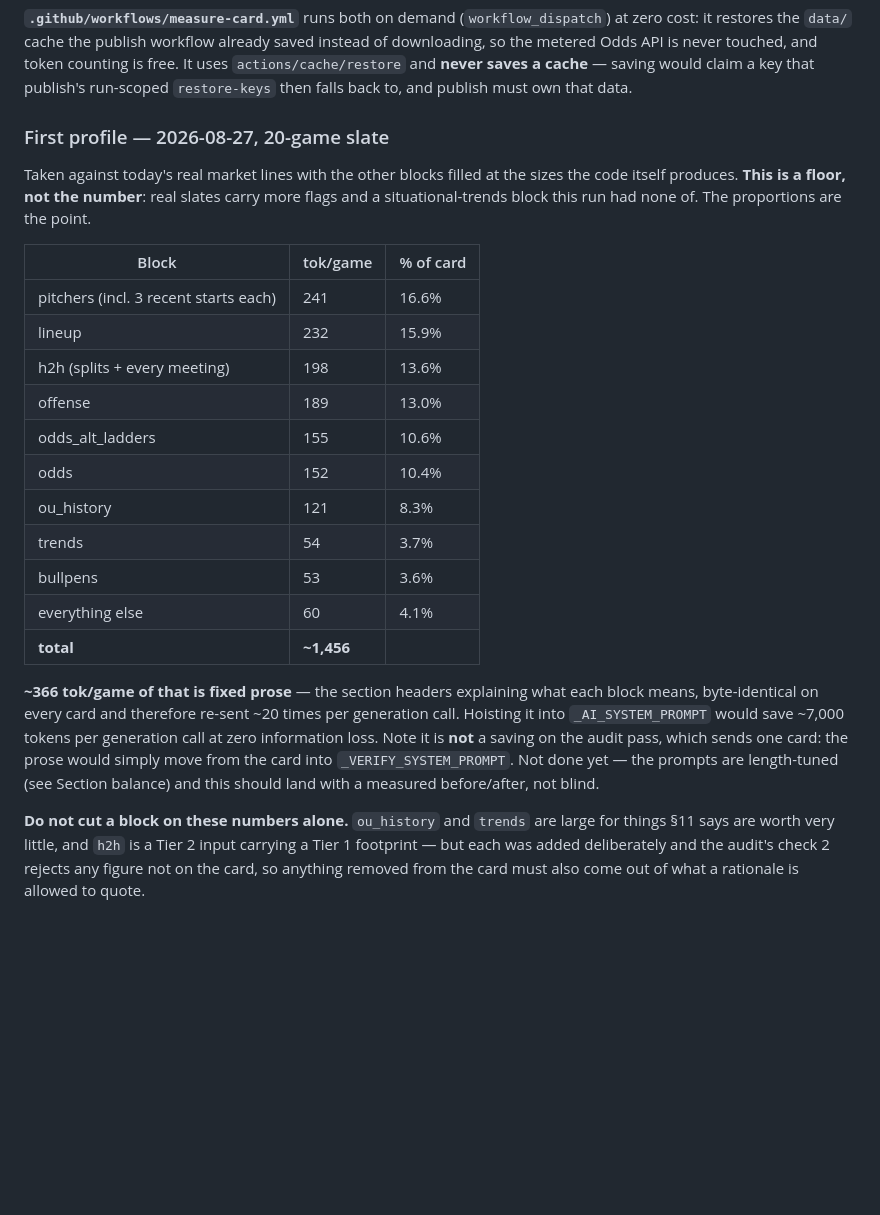
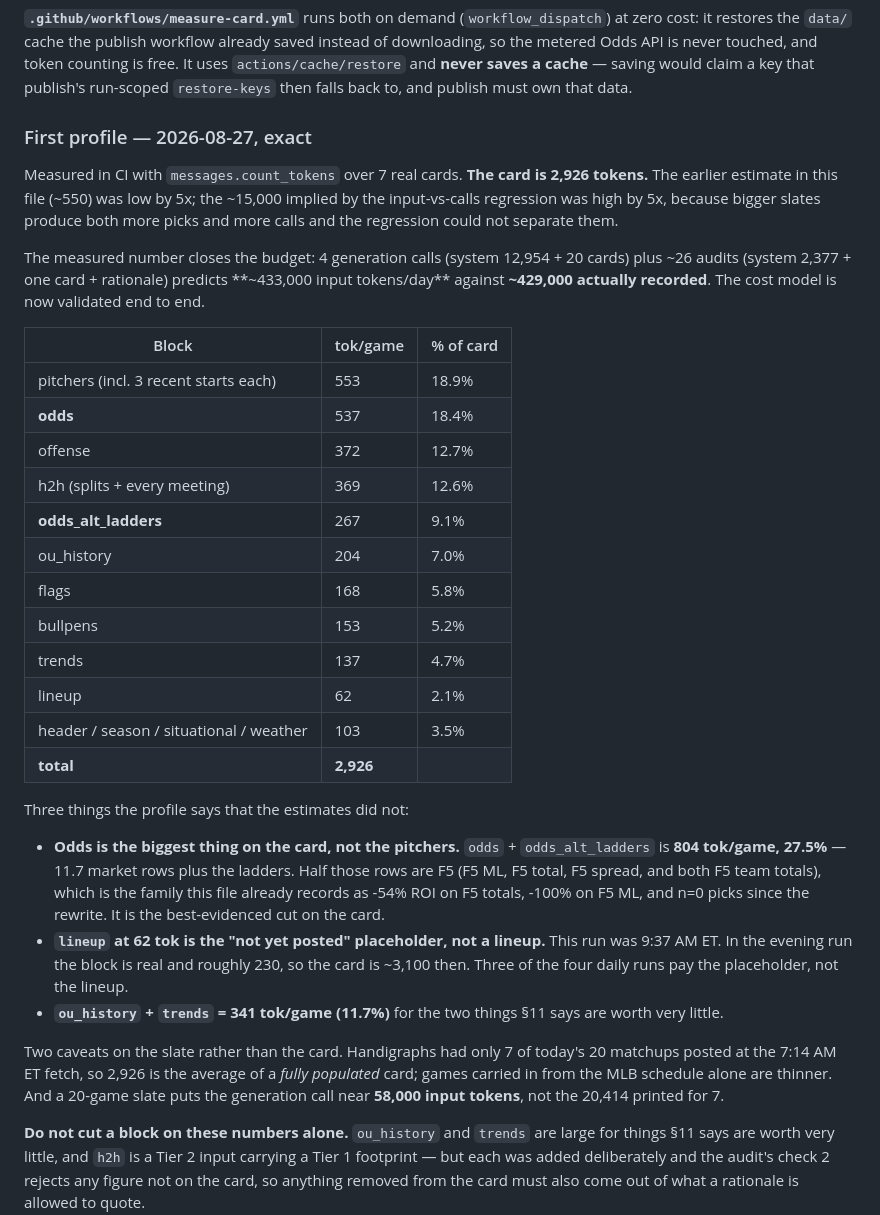
Before and after one commit to arosini/mlb-capper, a Markdown page: CLAUDE.md, the part around the change. Drawn GitHub-style; blank space fills up the shorter version.

Commit message:
Record the measured card profile; it closes the budget
First exact measurement, via count_tokens in CI over 7 real cards. The card is 2,926
tokens. Both prior figures were wrong in opposite directions: this file's ~550 estimate
was low by 5x, and the ~15,000 implied by regressing input tokens on call count was high
by 5x, because bigger slates produce both more picks and more calls and the regression
could not separate the two.

The measured number reconciles the bill. Four generation calls (system 12,954 + 20 cards)
plus ~26 audits (system 2,377 + one card + rationale) predicts ~433,000 input tokens a
day against ~429,000 actually recorded, so the cost model is validated rather than
asserted.

Three findings the estimates had backwards:

Odds is the largest thing on the card, not the pitchers — odds plus the alternate ladders
is 804 tok/game, 27.5%, across 11.7 market rows. Half of those rows are F5, the family
already recorded here at -54% ROI on F5 totals, -100% on F5 ML and n=0 picks since the
rewrite.

The lineup block measured 62 tokens because it was the "not yet posted" placeholder at
9:37 AM ET, not a lineup. Three of the four daily runs pay the placeholder; the evening
run carries the real thing at roughly 230, putting the card near 3,100 then.

ou_history and trends together are 341 tok/game, 11.7%, for the two inputs section 11
says are worth very little.

Caveat recorded with the profile: Handigraphs had 7 of today's 20 matchups posted at the
7:14 AM ET fetch, so 2,926 is the average of a fully populated card, and a 20-game slate
puts the generation call near 58,000 input tokens rather than the 20,414 printed for 7.

No block is cut here. Audit check 2 rejects figures not on the card, so removing anything
from the card also means editing what a rationale may quote.

Co-Authored-By: Claude Opus 5 <noreply@anthropic.com>
Claude-Session: https://claude.ai/code/session_01WXGkSQ4NkwLqfMWPmagF7g

```diff
--- a/CLAUDE.md
+++ b/CLAUDE.md
@@ -1157,33 +1157,49 @@ downloading, so the metered Odds API is never touched, and token counting is fre
 uses `actions/cache/restore` and **never saves a cache** — saving would claim a key that
 publish's run-scoped `restore-keys` then falls back to, and publish must own that data.
 
-### First profile — 2026-08-27, 20-game slate
+### First profile — 2026-08-27, exact
 
-Taken against today's real market lines with the other blocks filled at the sizes the
-code itself produces. **This is a floor, not the number**: real slates carry more flags
-and a situational-trends block this run had none of. The proportions are the point.
+Measured in CI with `messages.count_tokens` over 7 real cards. **The card is 2,926
+tokens.** The earlier estimate in this file (~550) was low by 5x; the ~15,000 implied by
+the input-vs-calls regression was high by 5x, because bigger slates produce both more
+picks and more calls and the regression could not separate them.
+
+The measured number closes the budget: 4 generation calls (system 12,954 + 20 cards) plus
+~26 audits (system 2,377 + one card + rationale) predicts **~433,000 input tokens/day**
+against **~429,000 actually recorded**. The cost model is now validated end to end.
 
 | Block | tok/game | % of card |
 |---|---|---|
-| pitchers (incl. 3 recent starts each) | 241 | 16.6% |
-| lineup | 232 | 15.9% |
-| h2h (splits + every meeting) | 198 | 13.6% |
-| offense | 189 | 13.0% |
-| odds_alt_ladders | 155 | 10.6% |
-| odds | 152 | 10.4% |
-| ou_history | 121 | 8.3% |
-| trends | 54 | 3.7% |
-| bullpens | 53 | 3.6% |
-| everything else | 60 | 4.1% |
-| **total** | **~1,456** | |
+| pitchers (incl. 3 recent starts each) | 553 | 18.9% |
+| **odds** | 537 | 18.4% |
+| offense | 372 | 12.7% |
+| h2h (splits + every meeting) | 369 | 12.6% |
+| **odds_alt_ladders** | 267 | 9.1% |
+| ou_history | 204 | 7.0% |
+| flags | 168 | 5.8% |
+| bullpens | 153 | 5.2% |
+| trends | 137 | 4.7% |
+| lineup | 62 | 2.1% |
+| header / season / situational / weather | 103 | 3.5% |
+| **total** | **2,926** | |
 
-**~366 tok/game of that is fixed prose** — the section headers explaining what each block
-means, byte-identical on every card and therefore re-sent ~20 times per generation call.
-Hoisting it into `_AI_SYSTEM_PROMPT` would save ~7,000 tokens per generation call at zero
-information loss. Note it is **not** a saving on the audit pass, which sends one card: the
-prose would simply move from the card into `_VERIFY_SYSTEM_PROMPT`. Not done yet — the
-prompts are length-tuned (see Section balance) and this should land with a measured
-before/after, not blind.
+Three things the profile says that the estimates did not:
+
+- **Odds is the biggest thing on the card, not the pitchers.** `odds` + `odds_alt_ladders`
+  is **804 tok/game, 27.5%** — 11.7 market rows plus the ladders. Half those rows are F5
+  (F5 ML, F5 total, F5 spread, and both F5 team totals), which is the family this file
+  already records as -54% ROI on F5 totals, -100% on F5 ML, and n=0 picks since the
+  rewrite. It is the best-evidenced cut on the card.
+- **`lineup` at 62 tok is the "not yet posted" placeholder, not a lineup.** This run was
+  9:37 AM ET. In the evening run the block is real and roughly 230, so the card is ~3,100
+  then. Three of the four daily runs pay the placeholder, not the lineup.
+- **`ou_history` + `trends` = 341 tok/game (11.7%)** for the two things §11 says are worth
+  very little.
+
+Two caveats on the slate rather than the card. Handigraphs had only 7 of today's 20
+matchups posted at the 7:14 AM ET fetch, so 2,926 is the average of a *fully populated*
+card; games carried in from the MLB schedule alone are thinner. And a 20-game slate puts
+the generation call near **58,000 input tokens**, not the 20,414 printed for 7.
 
 **Do not cut a block on these numbers alone.** `ou_history` and `trends` are large for
 things §11 says are worth very little, and `h2h` is a Tier 2 input carrying a Tier 1
```
